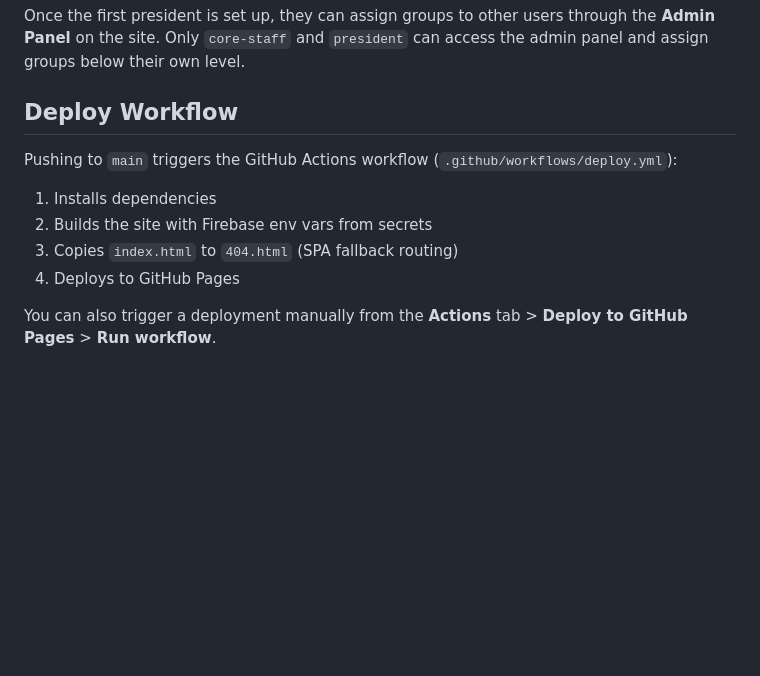
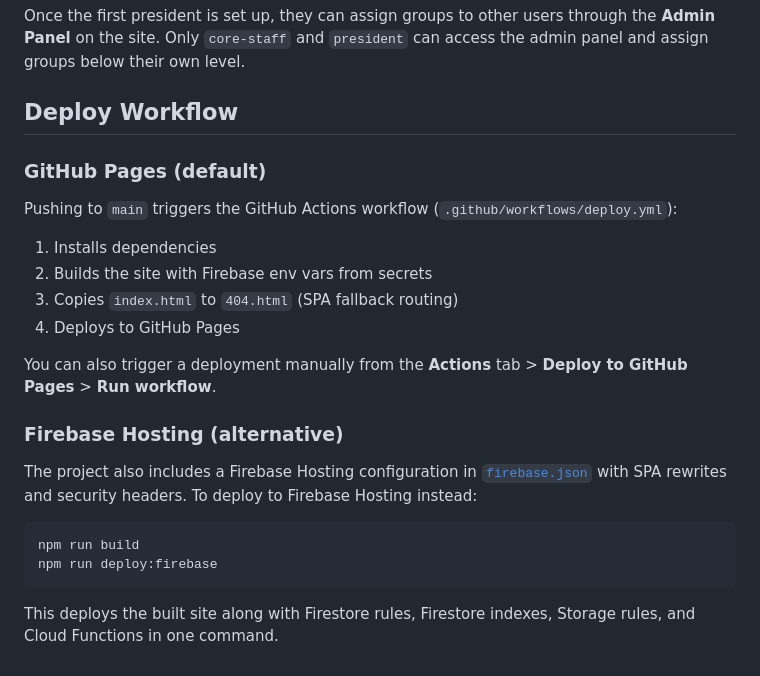
Before and after one commit to SekaiBeyond/SekaiBeyond-Web, a Markdown page: DEPLOY.md, the part around one of its changes. GitHub-like rendering; blank space fills up the shorter version.

````diff
--- a/DEPLOY.md
+++ b/DEPLOY.md
@@ -77,6 +98,8 @@ Once the first president is set up, they can assign groups to other users throug
 
 ## Deploy Workflow
 
+### GitHub Pages (default)
+
 Pushing to `main` triggers the GitHub Actions workflow (`.github/workflows/deploy.yml`):
 
 1. Installs dependencies
@@ -85,3 +108,14 @@ Pushing to `main` triggers the GitHub Actions workflow (`.github/workflows/deplo
 4. Deploys to GitHub Pages
 
 You can also trigger a deployment manually from the **Actions** tab > **Deploy to GitHub Pages** > **Run workflow**.
+
+### Firebase Hosting (alternative)
+
+The project also includes a Firebase Hosting configuration in [`firebase.json`](firebase.json) with SPA rewrites and security headers. To deploy to Firebase Hosting instead:
+
+```bash
+npm run build
+npm run deploy:firebase
+```
+
+This deploys the built site along with Firestore rules, Firestore indexes, Storage rules, and Cloud Functions in one command.
````
Also changed, not shown: other parts of DEPLOY.md (+34 -13 lines).
